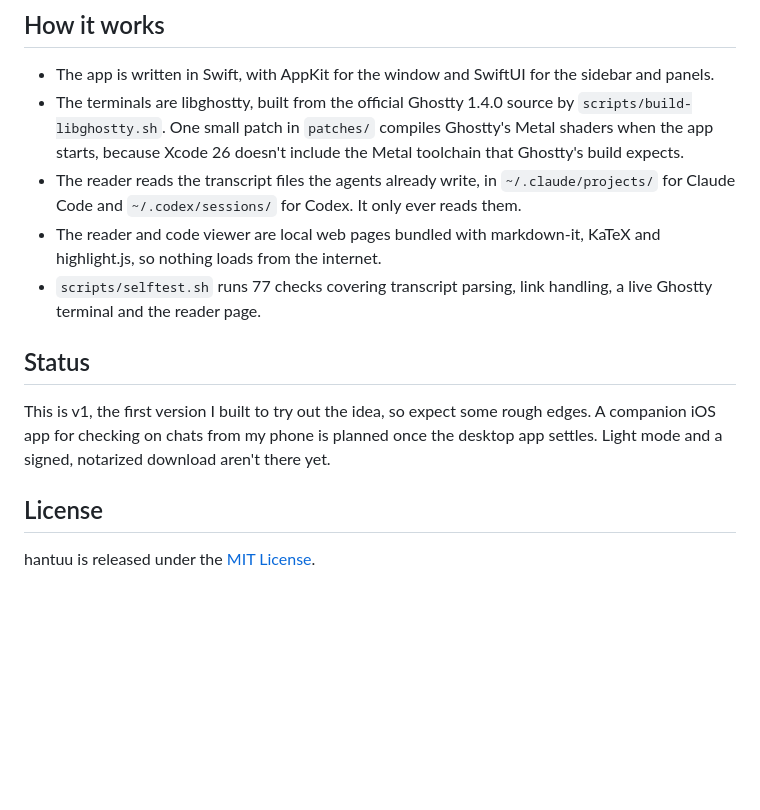
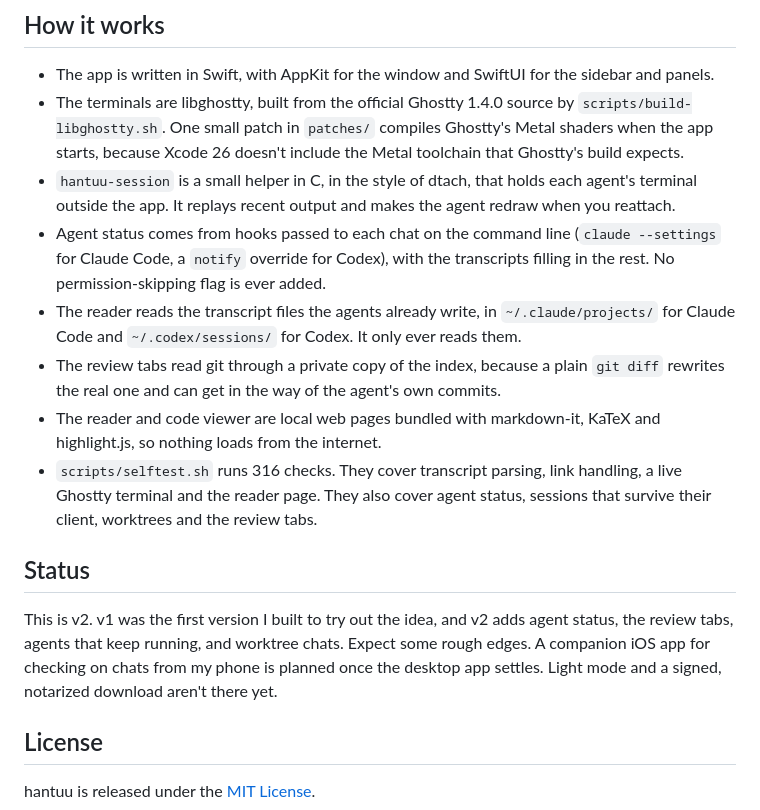
Before and after one commit to weilun1910/hantuu, a Markdown page: README.md, the part around one of its changes. Drawn GitHub-style; blank space fills up the shorter version.

```diff
--- a/README.md
+++ b/README.md
@@ -101,13 +149,16 @@ scripts/run.sh --data-dir "$PWD/tmp/appdata"
 
 - The app is written in Swift, with AppKit for the window and SwiftUI for the sidebar and panels.
 - The terminals are libghostty, built from the official Ghostty 1.4.0 source by `scripts/build-libghostty.sh`. One small patch in `patches/` compiles Ghostty's Metal shaders when the app starts, because Xcode 26 doesn't include the Metal toolchain that Ghostty's build expects.
+- `hantuu-session` is a small helper in C, in the style of dtach, that holds each agent's terminal outside the app. It replays recent output and makes the agent redraw when you reattach.
+- Agent status comes from hooks passed to each chat on the command line (`claude --settings` for Claude Code, a `notify` override for Codex), with the transcripts filling in the rest. No permission-skipping flag is ever added.
 - The reader reads the transcript files the agents already write, in `~/.claude/projects/` for Claude Code and `~/.codex/sessions/` for Codex. It only ever reads them.
+- The review tabs read git through a private copy of the index, because a plain `git diff` rewrites the real one and can get in the way of the agent's own commits.
 - The reader and code viewer are local web pages bundled with markdown-it, KaTeX and highlight.js, so nothing loads from the internet.
-- `scripts/selftest.sh` runs 77 checks covering transcript parsing, link handling, a live Ghostty terminal and the reader page.
+- `scripts/selftest.sh` runs 316 checks. They cover transcript parsing, link handling, a live Ghostty terminal and the reader page. They also cover agent status, sessions that survive their client, worktrees and the review tabs.
 
 ## Status
 
-This is v1, the first version I built to try out the idea, so expect some rough edges. A companion iOS app for checking on chats from my phone is planned once the desktop app settles. Light mode and a signed, notarized download aren't there yet.
+This is v2. v1 was the first version I built to try out the idea, and v2 adds agent status, the review tabs, agents that keep running, and worktree chats. Expect some rough edges. A companion iOS app for checking on chats from my phone is planned once the desktop app settles. Light mode and a signed, notarized download aren't there yet.
 
 ## License
 
```
Also changed, not shown: other parts of README.md (+50 -2 lines), docs/screenshots/changes-comment.jpg (added), docs/screenshots/status-and-overview.jpg (added).
